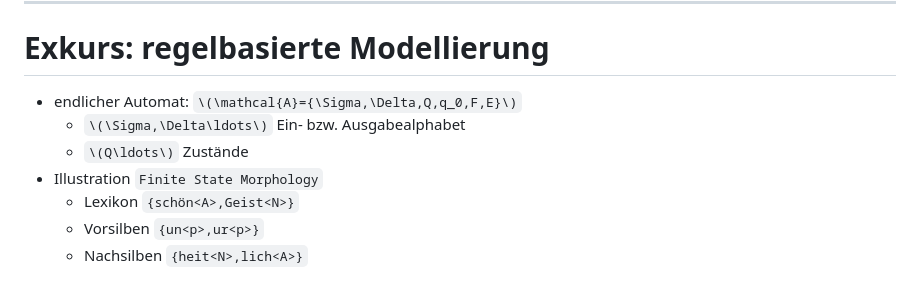
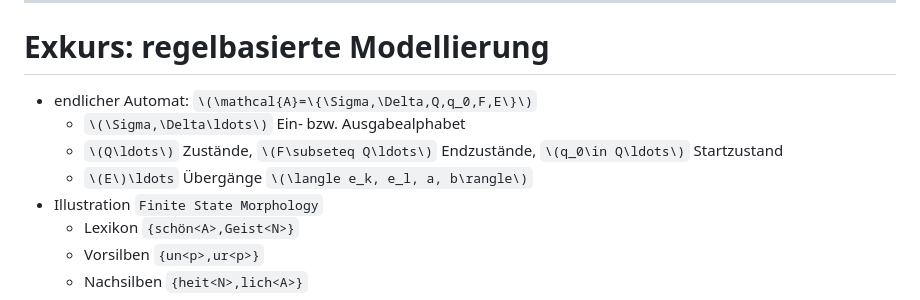
Before and after one commit to wrznr/ringvorlesung-dh-2022, a Markdown page: content.md, the part around the change. Rendered like a GitHub page.

Commit message:
Add automaton def

```diff
--- a/content.md
+++ b/content.md
@@ -901,9 +901,10 @@ der (automatischen) *Analyse großer Textmengen* (**Distant Reading**):
 
 # Exkurs: regelbasierte Modellierung
 
-- endlicher Automat: `\(\mathcal{A}={\Sigma,\Delta,Q,q_0,F,E}\)`
+- endlicher Automat: `\(\mathcal{A}=\{\Sigma,\Delta,Q,q_0,F,E\}\)`
     + `\(\Sigma,\Delta\ldots\)` Ein- bzw. Ausgabealphabet
-    + `\(Q\ldots\)` Zustände
+    + `\(Q\ldots\)` Zustände, `\(F\subseteq Q\ldots\)` Endzustände, `\(q_0\in Q\ldots\)` Startzustand
+    + `\(E\)\ldots` Übergänge `\(\langle e_k, e_l, a, b\rangle\)`
 - Illustration `Finite State Morphology`
     + Lexikon `{schön<A>,Geist<N>}`
     + Vorsilben `{un<p>,ur<p>}`
```
